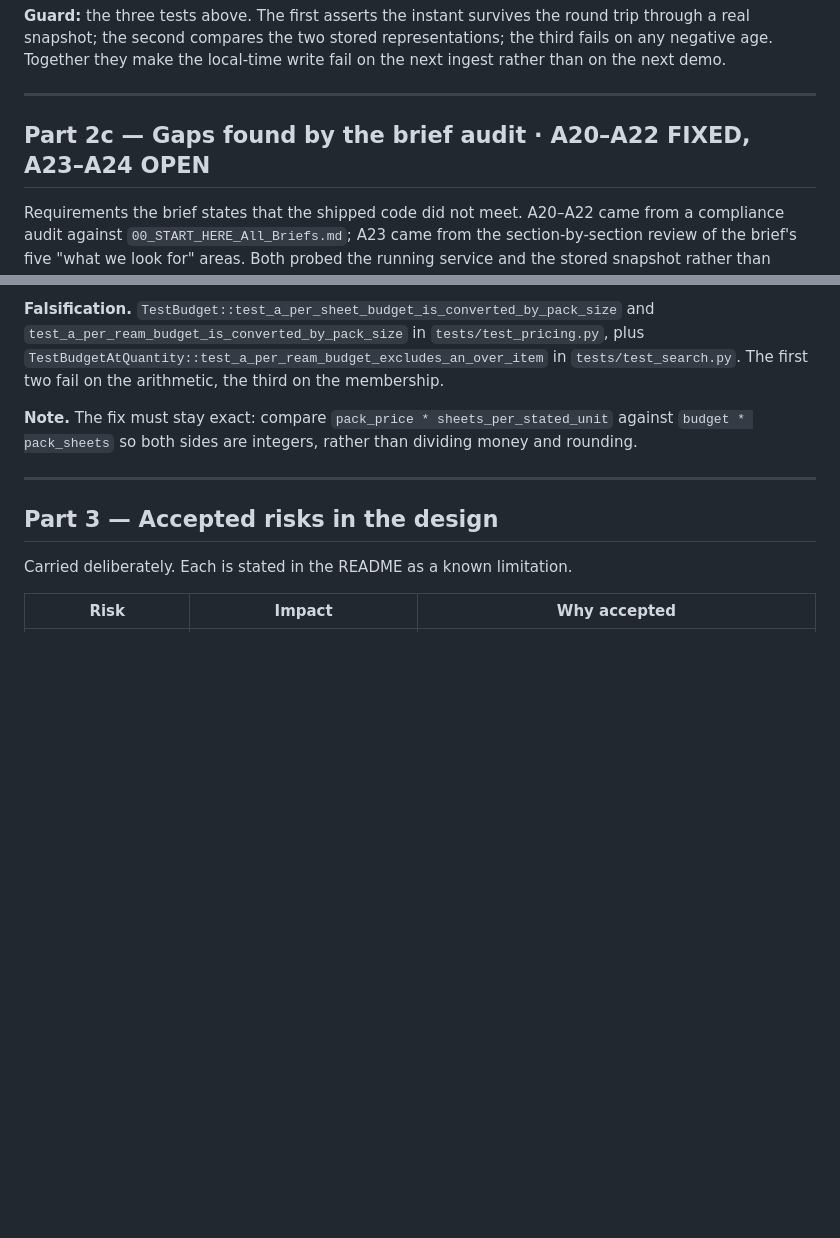
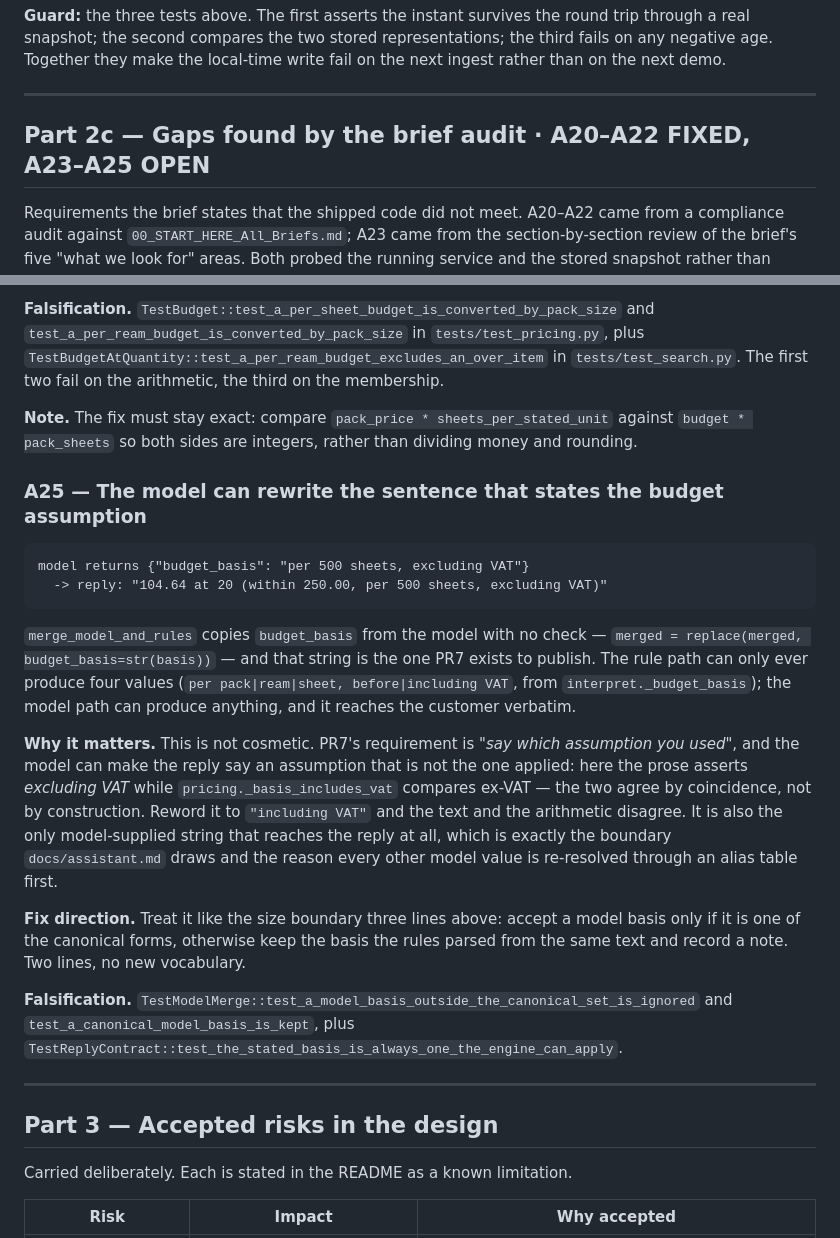
Before and after one commit to gbhaswara/devx_FDE_A3_Product_Discovery, a Markdown page: BUG.md, 2 parts joined by grey strips. GitHub-like rendering; blank space fills up the shorter version.

Commit message:
docs(bug): register A25, the model can rewrite the stated budget assumption
Found by the section-by-section review of the brief's Agent-design area
(the model-decides-intent / code-decides-facts boundary). merge_model_and_rules
copies budget_basis from the model unchecked and it reaches the customer
verbatim, so the reply can state an assumption the engine did not apply. The
rule path can only produce four canonical values; the model path can produce
any string. Open; fix direction is the same canonical-set check already used
for the size boundary.

````diff
--- a/BUG.md
+++ b/BUG.md
@@ -635,7 +635,7 @@ local-time write fail on the next ingest rather than on the next demo.
 
 ---
 
-## Part 2c — Gaps found by the brief audit · A20–A22 FIXED, A23–A24 OPEN
+## Part 2c — Gaps found by the brief audit · A20–A22 FIXED, A23–A25 OPEN
 
 Requirements the brief states that the shipped code did not meet. A20–A22 came
 from a compliance audit against `00_START_HERE_All_Briefs.md`; A23 came from the
@@ -857,6 +857,37 @@ membership.
 against `budget * pack_sheets` so both sides are integers, rather than dividing
 money and rounding.
 
+### A25 — The model can rewrite the sentence that states the budget assumption
+
+```
+model returns {"budget_basis": "per 500 sheets, excluding VAT"}
+  -> reply: "104.64 at 20 (within 250.00, per 500 sheets, excluding VAT)"
+```
+
+`merge_model_and_rules` copies `budget_basis` from the model with no check —
+`merged = replace(merged, budget_basis=str(basis))` — and that string is the one
+PR7 exists to publish. The rule path can only ever produce four values
+(`per pack|ream|sheet, before|including VAT`, from `interpret._budget_basis`);
+the model path can produce anything, and it reaches the customer verbatim.
+
+**Why it matters.** This is not cosmetic. PR7's requirement is *"say which
+assumption you used"*, and the model can make the reply say an assumption that
+is not the one applied: here the prose asserts *excluding VAT* while
+`pricing._basis_includes_vat` compares ex-VAT — the two agree by coincidence, not
+by construction. Reword it to `"including VAT"` and the text and the arithmetic
+disagree. It is also the only model-supplied string that reaches the reply at
+all, which is exactly the boundary `docs/assistant.md` draws and the reason every
+other model value is re-resolved through an alias table first.
+
+**Fix direction.** Treat it like the size boundary three lines above: accept a
+model basis only if it is one of the canonical forms, otherwise keep the basis
+the rules parsed from the same text and record a note. Two lines, no new
+vocabulary.
+
+**Falsification.** `TestModelMerge::test_a_model_basis_outside_the_canonical_set_is_ignored`
+and `test_a_canonical_model_basis_is_kept`, plus
+`TestReplyContract::test_the_stated_basis_is_always_one_the_engine_can_apply`.
+
 ---
 
 ## Part 3 — Accepted risks in the design
````
